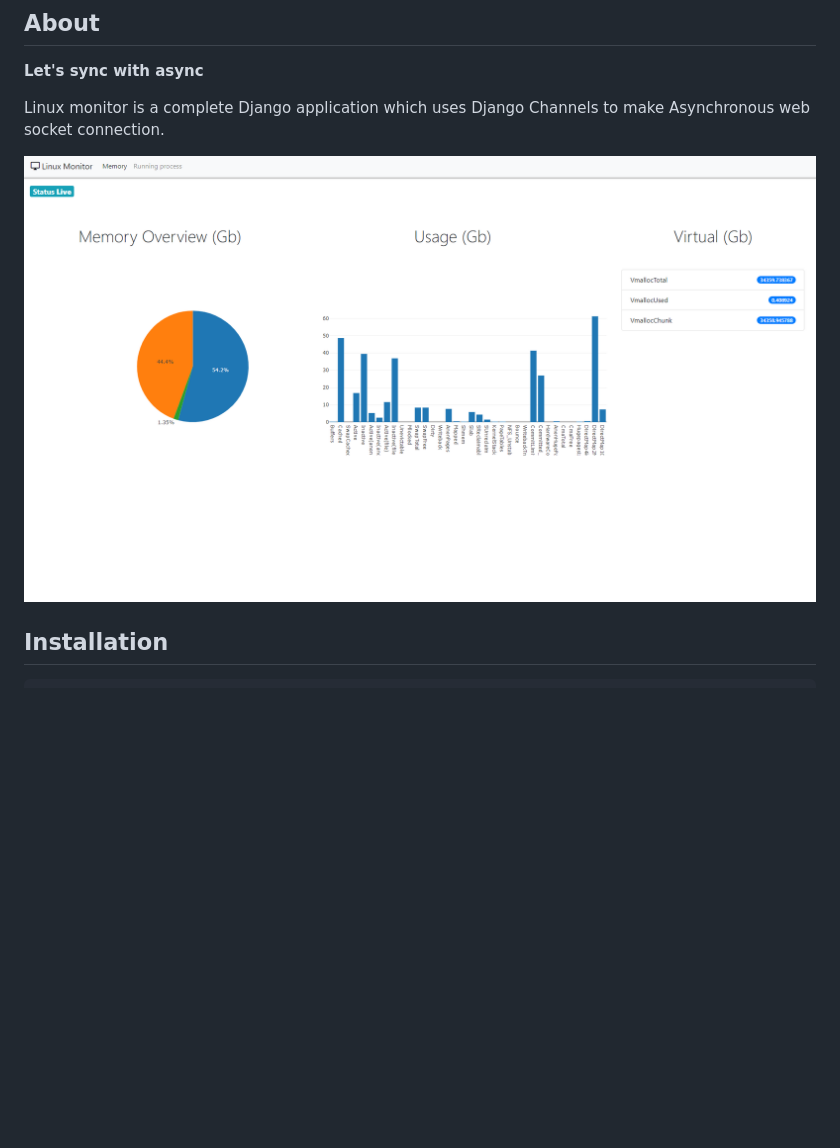
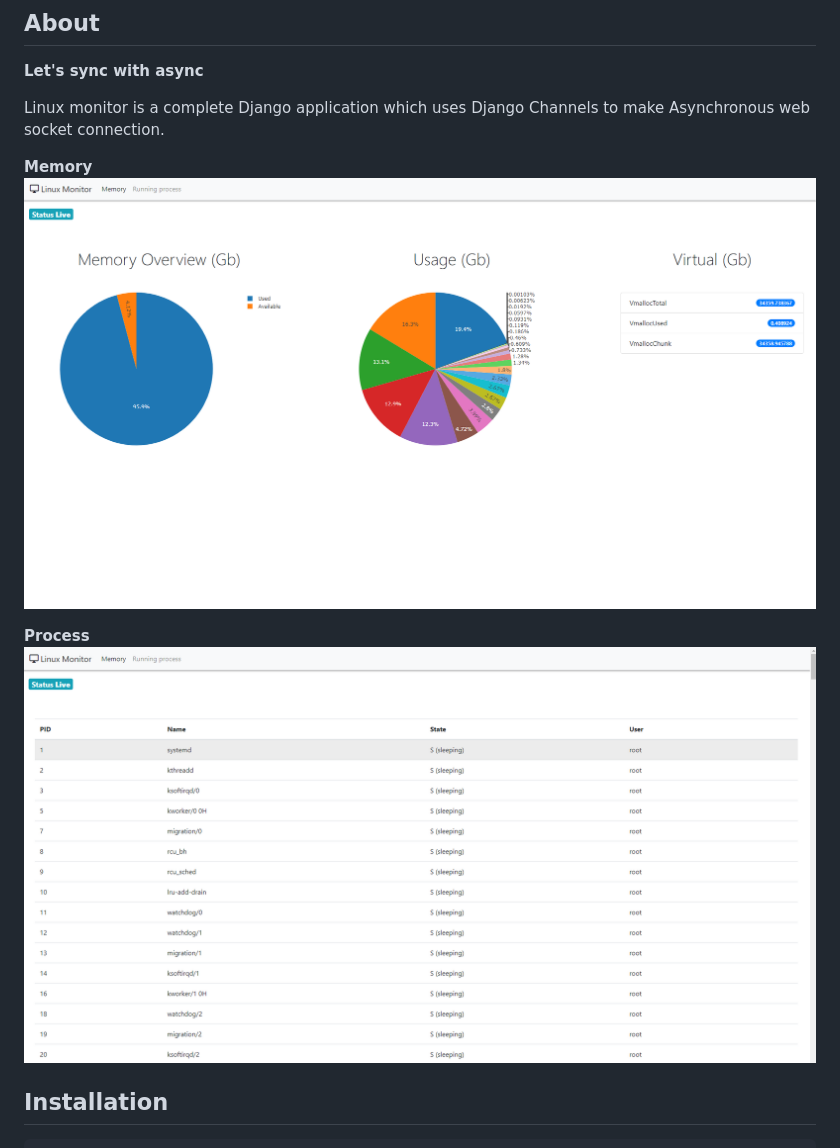
Before and after one commit to muthuubalakan/Linux-Monitor, a Markdown page: README.md, the part around the change. Rendered like a GitHub page; pictures changed too: docs/app.PNG (deleted), docs/mem.PNG (added), docs/process.PNG (added); blank space fills up the shorter version.

````diff
--- a/README.md
+++ b/README.md
@@ -8,7 +8,11 @@ Web Socket based Real-Time monitor to track linux machine. Linux monitor display
 
 Linux monitor is a complete Django application which uses Django Channels to make Asynchronous web socket connection.
 
-![alt text](https://github.com/muthuubalakan/Linux-Monitor/blob/master/docs/app.PNG)
+**Memory**
+![alt text](https://github.com/muthuubalakan/Linux-Monitor/blob/master/docs/mem.PNG)
+
+**Process**
+![alt text](https://github.com/muthuubalakan/Linux-Monitor/blob/master/docs/process.PNG)
 
 ## Installation
 ```bash
````
